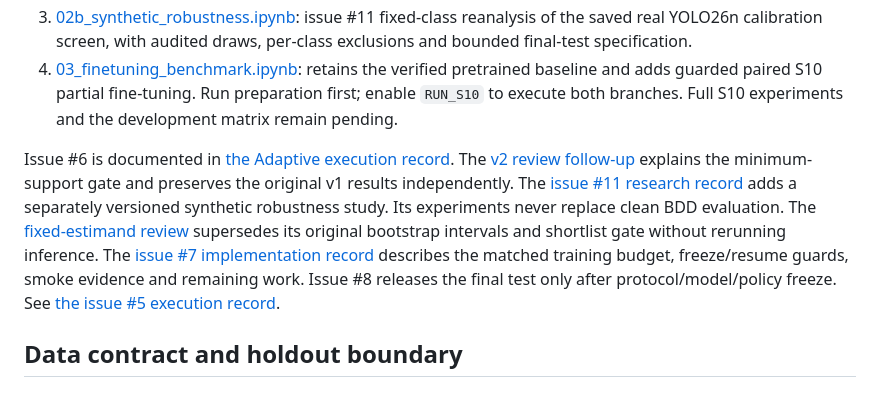
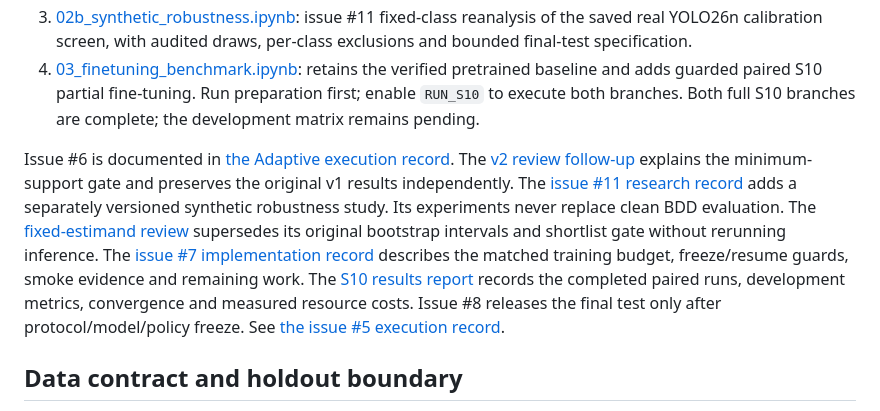
Before and after one commit to truong51972/vehicle-detection, a Markdown page: README.md, the part around the change. Drawn GitHub-style.

Commit message:
Document completed paired S10 training results

```diff
--- a/README.md
+++ b/README.md
@@ -40,7 +40,7 @@ Select the project `.venv` kernel and run:
 4. [03_finetuning_benchmark.ipynb](notebooks/phase2/03_finetuning_benchmark.ipynb):
    retains the verified pretrained baseline and adds guarded paired S10 partial
    fine-tuning. Run preparation first; enable `RUN_S10` to execute both branches.
-   Full S10 experiments and the development matrix remain pending.
+   Both full S10 branches are complete; the development matrix remains pending.
 
 Issue #6 is documented in [the Adaptive execution record](docs/ISSUE6_RESULTS.md).
 The [v2 review follow-up](docs/ISSUE6_REVIEW.md) explains the minimum-support gate
@@ -51,6 +51,8 @@ The [fixed-estimand review](docs/ISSUE11_BOOTSTRAP_REVIEW.md) supersedes its ori
 bootstrap intervals and shortlist gate without rerunning inference.
 The [issue #7 implementation record](docs/ISSUE7_IMPLEMENTATION.md) describes the
 matched training budget, freeze/resume guards, smoke evidence and remaining work.
+The [S10 results report](docs/ISSUE7_RESULTS.md) records the completed paired runs,
+development metrics, convergence and measured resource costs.
 Issue #8 releases the final test only after protocol/model/policy freeze.
 See [the issue #5 execution record](docs/ISSUE5_RESULTS.md).
 
```
Also changed, not shown: docs/ISSUE7_IMPLEMENTATION.md (+16 -9 lines), docs/ISSUE7_RESULTS.md (added, +113 -0 lines), docs/PHASES.md (+4 -2 lines), docs/issue7/s10_convergence.png (added), 2 other files.
